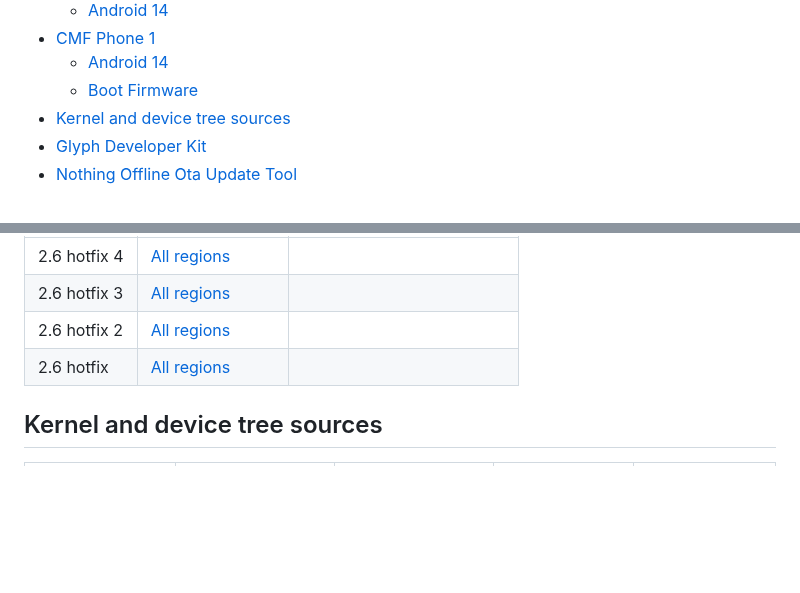
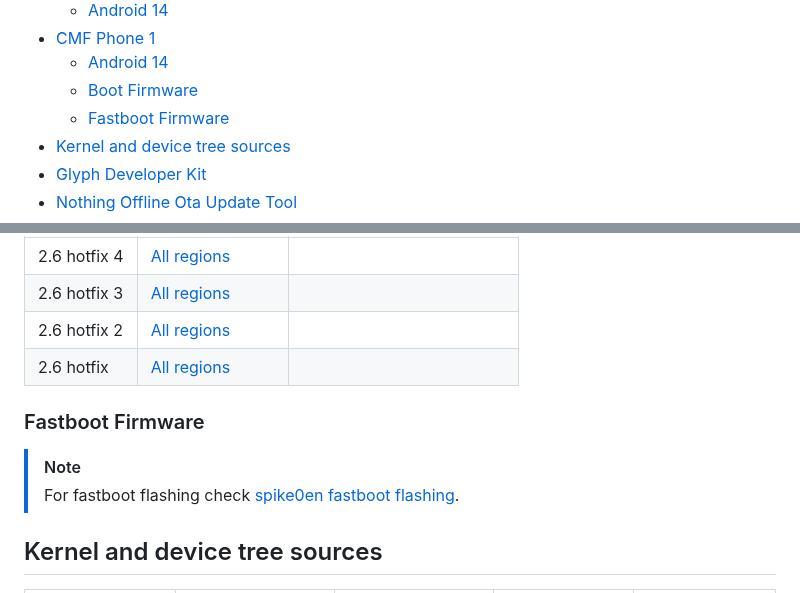
Before and after one commit to quintenvandamme/nothing_archive, a Markdown page: README.md, 2 parts joined by grey strips. GitHub-like rendering; blank space fills up the shorter version.

Commit message:
Add CMF phone 1 fastboot firmware

```diff
--- a/README.md
+++ b/README.md
@@ -39,6 +39,7 @@ Here is a list of all the firmware files available for download:
 -   [CMF Phone 1](#cmf-phone-1)
     -   [Android 14](#android-14-4)
     -   [Boot Firmware](#boot-firmware-3)
+    -   [Fastboot Firmware](#fastboot-firmware-3)
 -   [Kernel and device tree sources](#kernel-and-device-tree-sources)
 -   [Glyph Developer Kit](#glyph-developer-kit)
 -   [Nothing Offline Ota Update Tool](#nothing-offline-ota-update-tool)
@@ -268,6 +269,11 @@ Here is a list of all the firmware files available for download:
 |2.6 hotfix 2|[All regions](https://archive.org/download/cmf-phone-1-firmware/2.6%20hotfix2/2.6.HOTFIX2_Init_Boot.img)||
 |2.6 hotfix|[All regions](https://archive.org/download/cmf-phone-1-firmware/2.6%20hotfix/2.6.HOTFIX_Init_Boot.img)||
 
+### Fastboot Firmware
+
+> [!NOTE]
+> For fastboot flashing check [spike0en fastboot flashing](https://github.com/spike0en/Tetris_Archive#fastboot-flashing).
+
 ## Kernel and device tree sources
 
 | Product | Kernel | Device Tree | Kernel Modules | Device Modules |
```
Also changed, not shown: other parts of README.md (+1 -1 lines).
